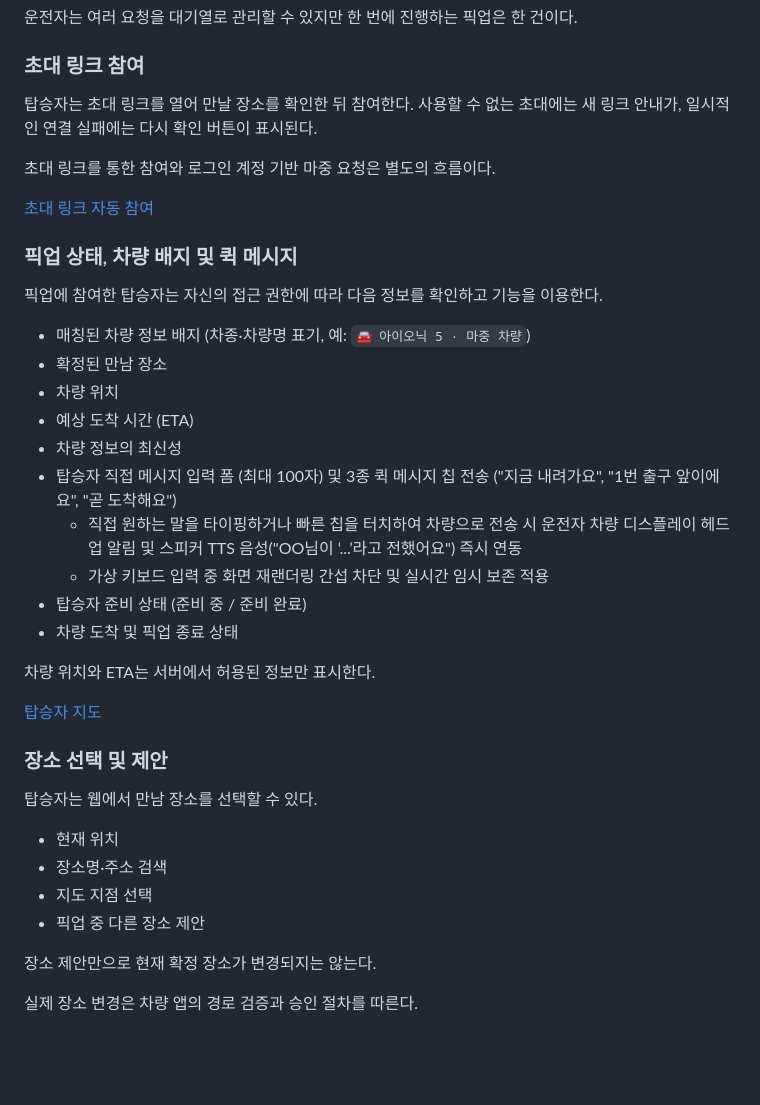
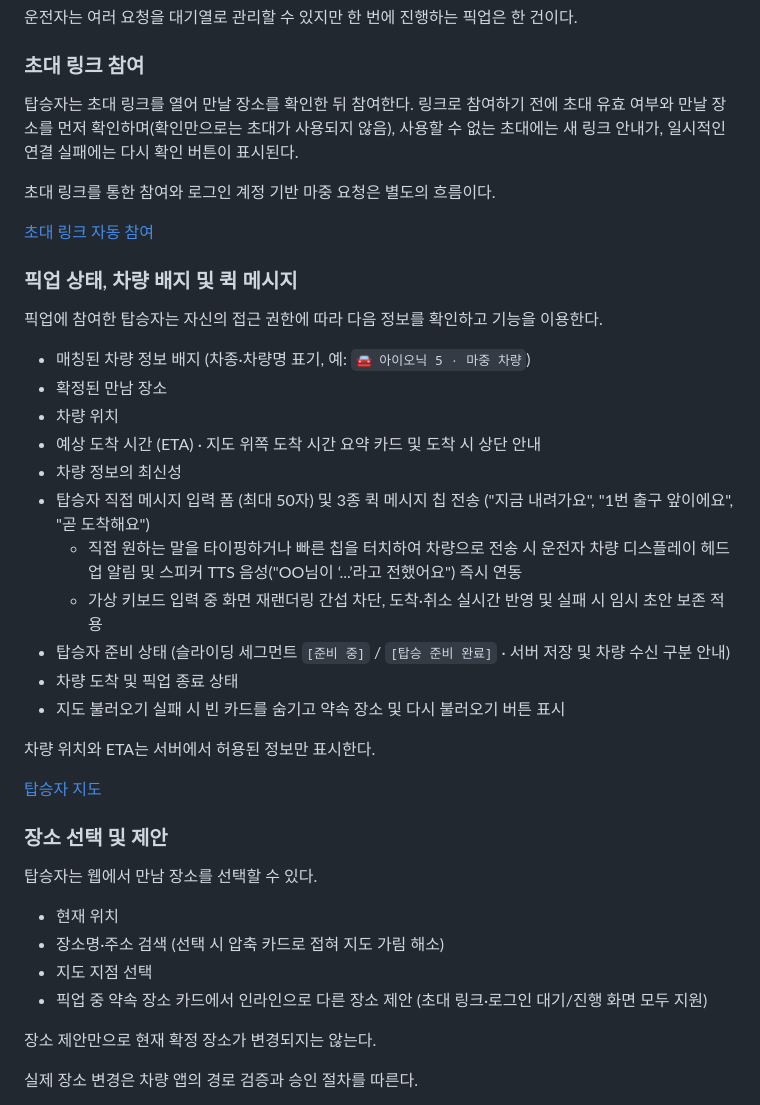
Before and after one commit to majung-team/majung-web, a Markdown page: README.md, the part around the change. Drawn GitHub-style; blank space fills up the shorter version.

Commit message:
docs(web): README 메시지 글자 수 및 UI 변경 사항 최신화

```diff
--- a/README.md
+++ b/README.md
@@ -159,7 +159,7 @@ MAJUNG_WEB_PORT=4174 MAJUNG_API_PORT=8081 npm start
 
 ### 초대 링크 참여
 
-탑승자는 초대 링크를 열어 만날 장소를 확인한 뒤 참여한다. 사용할 수 없는 초대에는 새 링크 안내가, 일시적인 연결 실패에는 다시 확인 버튼이 표시된다.
+탑승자는 초대 링크를 열어 만날 장소를 확인한 뒤 참여한다. 링크로 참여하기 전에 초대 유효 여부와 만날 장소를 먼저 확인하며(확인만으로는 초대가 사용되지 않음), 사용할 수 없는 초대에는 새 링크 안내가, 일시적인 연결 실패에는 다시 확인 버튼이 표시된다.
 
 초대 링크를 통한 참여와 로그인 계정 기반 마중 요청은 별도의 흐름이다.
 
@@ -172,13 +172,14 @@ MAJUNG_WEB_PORT=4174 MAJUNG_API_PORT=8081 npm start
 - 매칭된 차량 정보 배지 (차종·차량명 표기, 예: `🚘 아이오닉 5 · 마중 차량`)
 - 확정된 만남 장소
 - 차량 위치
-- 예상 도착 시간 (ETA)
+- 예상 도착 시간 (ETA) · 지도 위쪽 도착 시간 요약 카드 및 도착 시 상단 안내
 - 차량 정보의 최신성
-- 탑승자 직접 메시지 입력 폼 (최대 100자) 및 3종 퀵 메시지 칩 전송 ("지금 내려가요", "1번 출구 앞이에요", "곧 도착해요")
+- 탑승자 직접 메시지 입력 폼 (최대 50자) 및 3종 퀵 메시지 칩 전송 ("지금 내려가요", "1번 출구 앞이에요", "곧 도착해요")
   - 직접 원하는 말을 타이핑하거나 빠른 칩을 터치하여 차량으로 전송 시 운전자 차량 디스플레이 헤드업 알림 및 스피커 TTS 음성("OO님이 ‘...’라고 전했어요") 즉시 연동
-  - 가상 키보드 입력 중 화면 재랜더링 간섭 차단 및 실시간 임시 보존 적용
-- 탑승자 준비 상태 (준비 중 / 준비 완료)
+  - 가상 키보드 입력 중 화면 재랜더링 간섭 차단, 도착·취소 실시간 반영 및 실패 시 임시 초안 보존 적용
+- 탑승자 준비 상태 (슬라이딩 세그먼트 `[준비 중]` / `[탑승 준비 완료]` · 서버 저장 및 차량 수신 구분 안내)
 - 차량 도착 및 픽업 종료 상태
+- 지도 불러오기 실패 시 빈 카드를 숨기고 약속 장소 및 다시 불러오기 버튼 표시
 
 차량 위치와 ETA는 서버에서 허용된 정보만 표시한다.
 
@@ -189,9 +190,9 @@ MAJUNG_WEB_PORT=4174 MAJUNG_API_PORT=8081 npm start
 탑승자는 웹에서 만남 장소를 선택할 수 있다.
 
 - 현재 위치
-- 장소명·주소 검색
+- 장소명·주소 검색 (선택 시 압축 카드로 접혀 지도 가림 해소)
 - 지도 지점 선택
-- 픽업 중 다른 장소 제안
+- 픽업 중 약속 장소 카드에서 인라인으로 다른 장소 제안 (초대 링크·로그인 대기/진행 화면 모두 지원)
 
 장소 제안만으로 현재 확정 장소가 변경되지는 않는다.
 
```
